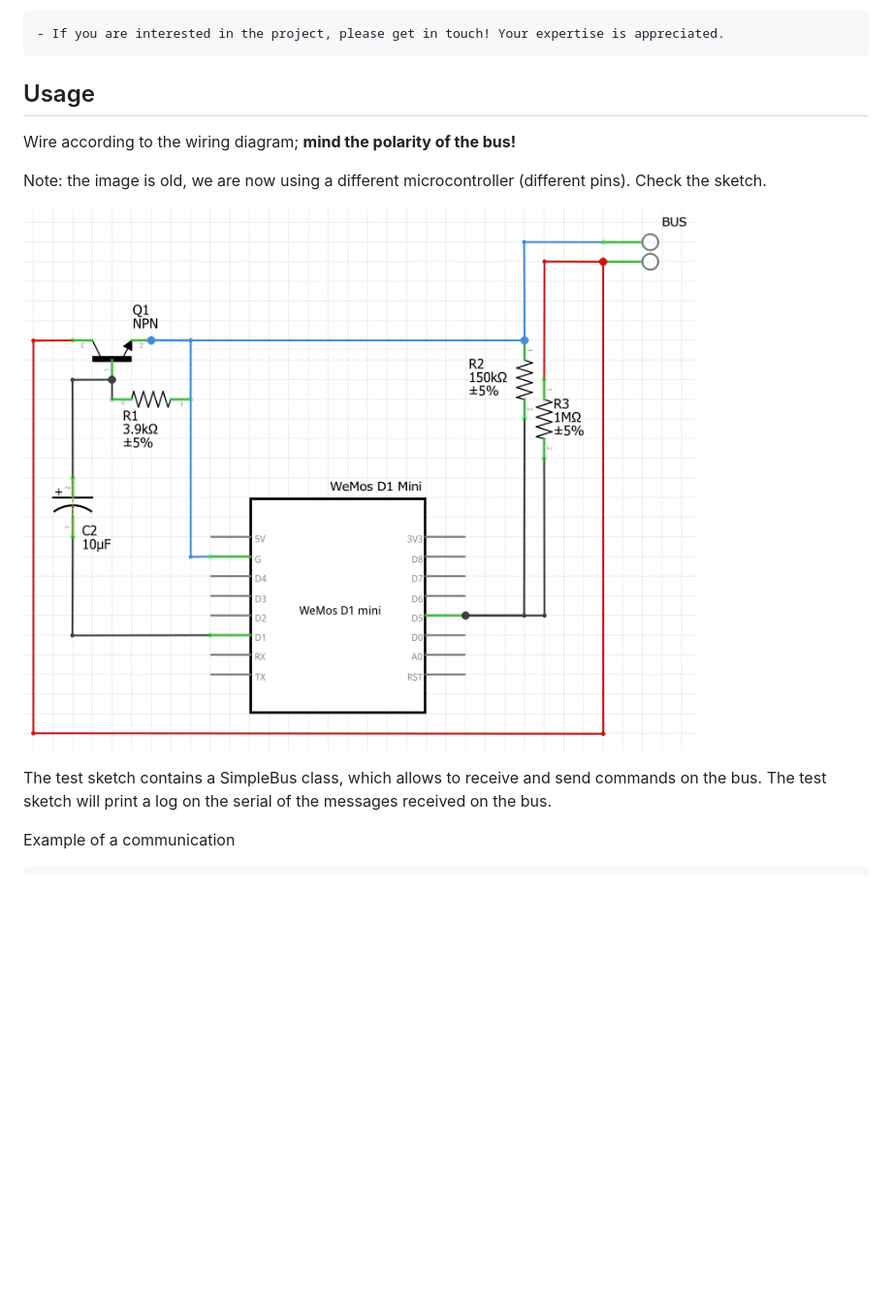
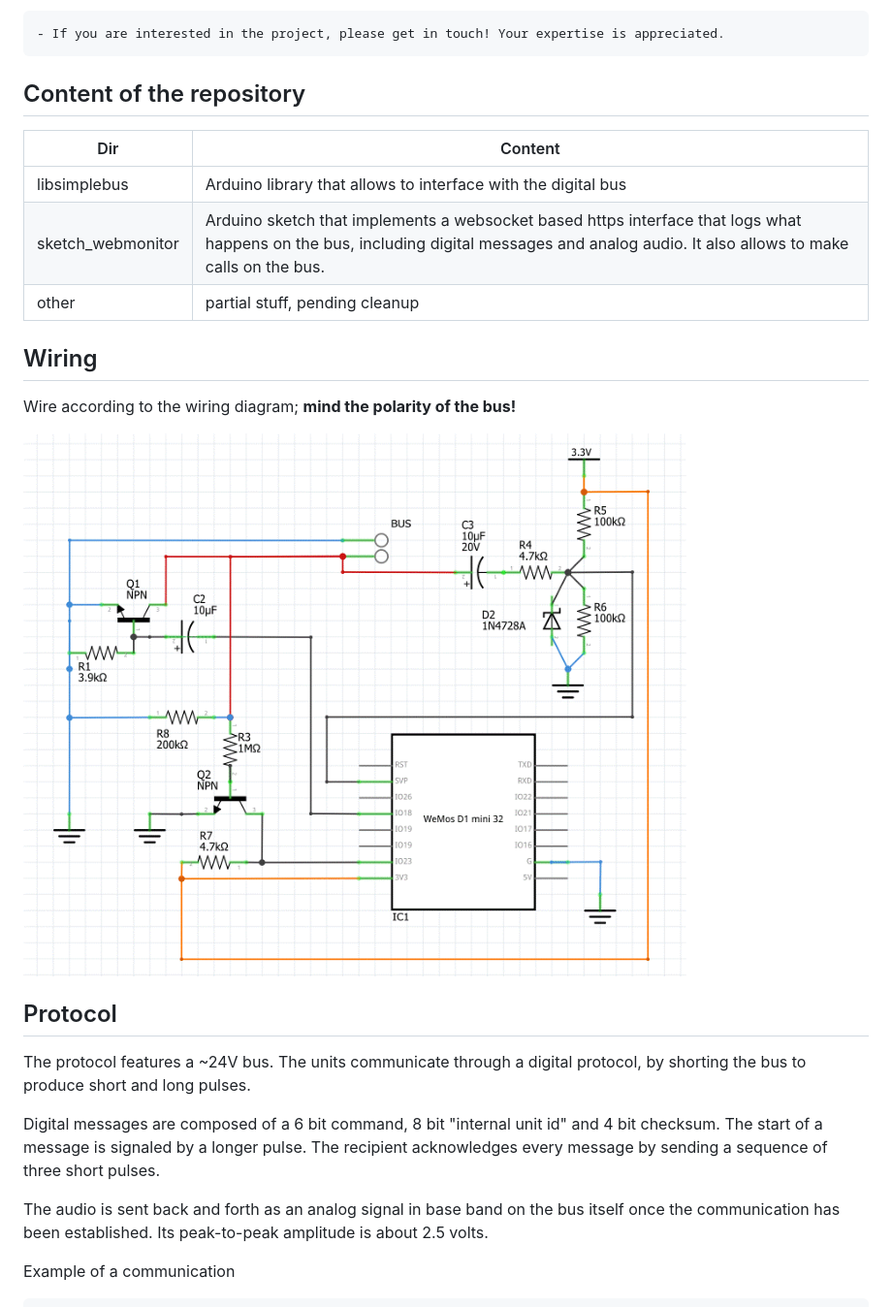
Before and after one commit to vvigilante/comelit-simplebus1, a Markdown page: README.md, the part around one of its changes. Shown at 97% size. Rendered like a GitHub page; pictures changed too: sketch_webmonitor/wiring.gif (added); blank space fills up the shorter version.

Commit message:
fix read errors (new wiring)

````diff
--- a/README.md
+++ b/README.md
@@ -5,16 +5,28 @@ If you live in an older building with an audio-only door phone based on the Simp
 - If you are interested in the project, please get in touch! Your expertise is appreciated.
 ```
 
-## Usage
+## Content of the repository
+| Dir | Content
+------- | ---
+| libsimplebus | Arduino library that allows to interface with the digital bus
+| sketch_webmonitor | Arduino sketch that implements a websocket based https interface that logs what happens on the bus, including digital messages and analog audio. It also allows to make calls on the bus.
+| other | partial stuff, pending cleanup
+
+## Wiring
 
 Wire according to the wiring diagram; **mind the polarity of the bus!**
 
-Note: the image is old, we are now using a different microcontroller (different pins). Check the sketch.
+![](sketch_webmonitor/wiring.gif)
 
-![](wiring.gif)
 
-The test sketch contains a SimpleBus class, which allows to receive and send commands on the bus.
-The test sketch will print a log on the serial of the messages received on the bus.
+## Protocol
+
+The protocol features a ~24V bus. The units communicate through a digital protocol, by shorting the bus to produce short and long pulses.
+
+Digital messages are composed of a 6 bit command, 8 bit "internal unit id" and 4 bit checksum. The start of a message is signaled by a longer pulse.
+The recipient acknowledges every message by sending a sequence of three short pulses.
+
+The audio is sent back and forth as an analog signal in base band on the bus itself once the communication has been established. Its peak-to-peak amplitude is about 2.5 volts.
 
 Example of a communication
 ```
````
Also changed, not shown: other parts of README.md (+1 -1 lines), sketch_webmonitor/README.md (+6 -6 lines), sketch_webmonitor/interface.png (added), sketch_webmonitor/wiring.png (deleted), 1 other file.
